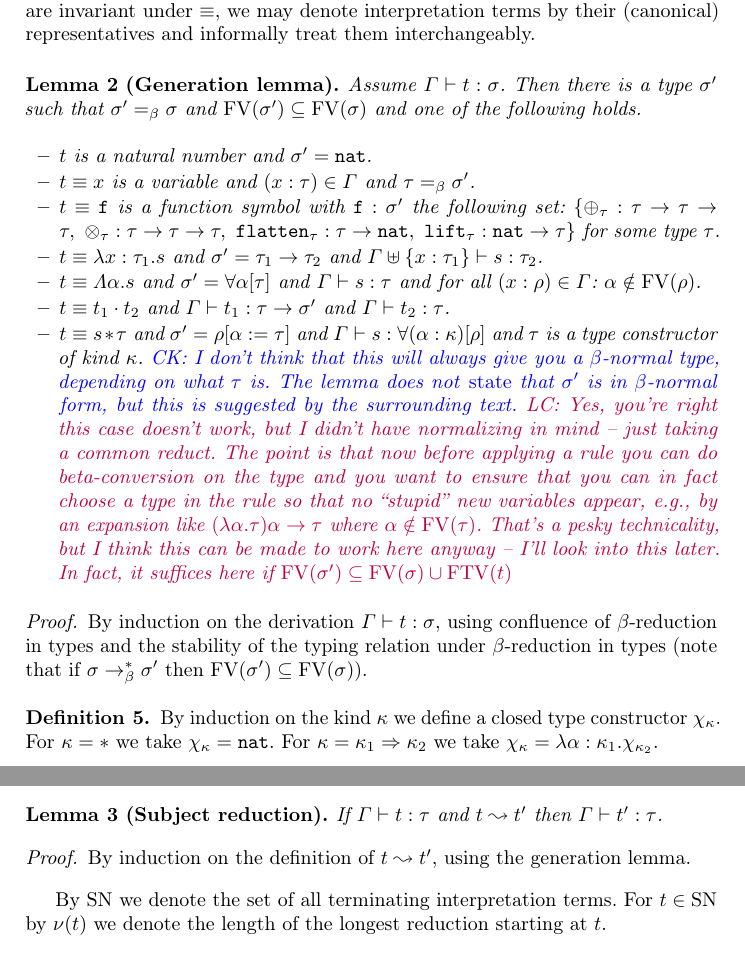
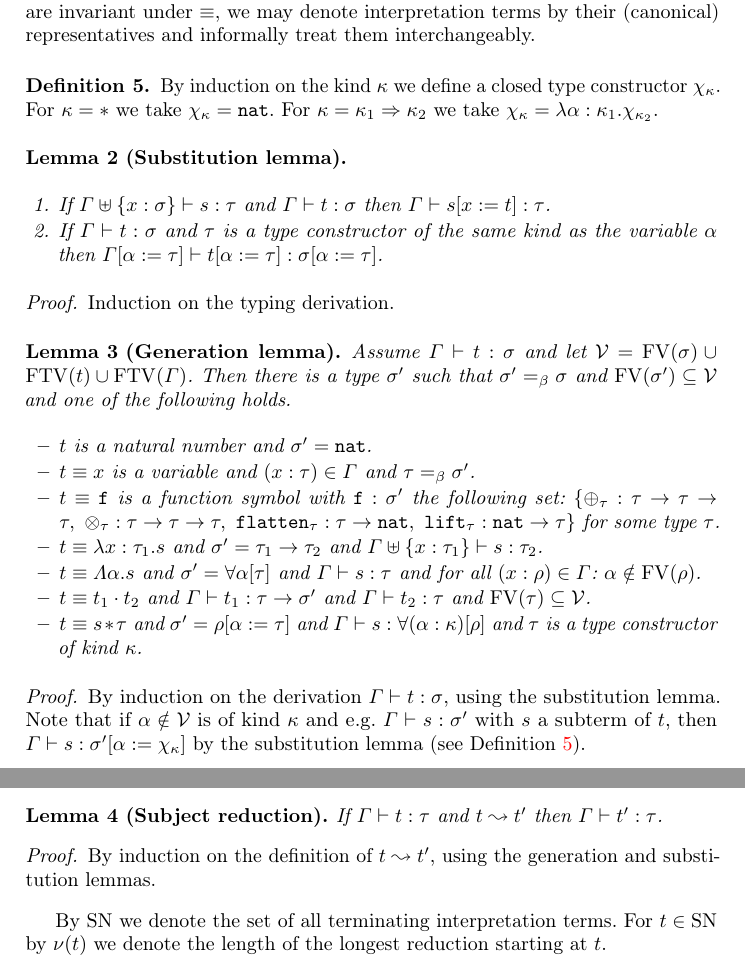
Before and after one commit to lukaszcz/polymorphic_rewriting, a LaTeX thesis (paper.tex): two parts of pages 5 and 6 of 24, joined at a grey line, cut so that both start at the same text. Compiled offline with pdfLaTeX.

Commit message:
fixed the generation lemma

```diff
--- a/paper.tex
+++ b/paper.tex
@@ -55,6 +55,7 @@
 \newcommand{\FTV}{\mathrm{FTV}}
 \newcommand{\FV}{\mathrm{FV}}
 \newcommand{\Tc}{\mathcal{T}}
+\newcommand{\Vc}{\mathcal{V}}
 
 \newcommand{\nat}{\mathtt{nat}}
 \newcommand{\proj}{\pi}
@@ -403,10 +404,34 @@ application, \ldots) are invariant under~$\equiv$, we may denote
 interpretation terms by their (canonical) representatives and
 informally treat them interchangeably.
 
+\begin{definition}\label{def_chi_kappa}\normalfont
+  By induction on the kind~$\kappa$ we define a closed type
+  constructor~$\chi_\kappa$. For $\kappa=*$ we take $\chi_\kappa =
+  \nat$. For $\kappa=\kappa_1\arrkind\kappa_2$ we take $\chi_\kappa =
+  \lambda \alpha:\kappa_1 . \chi_{\kappa_2}$.
+\end{definition}
+
+\begin{lemma}[Substitution lemma]
+  \begin{enumerate}
+  \item If $\Gamma \uplus \{ x : \sigma \} \vdash s : \tau$ and
+    $\Gamma \proves t : \sigma$ then
+    $\Gamma \proves s[\subst{x}{t}] : \tau$.
+  \item If $\Gamma \proves t : \sigma$ and~$\tau$ is a type
+    constructor of the same kind as the variable~$\alpha$ then
+    $\Gamma[\subst{\alpha}{\tau}] \proves t[\subst{\alpha}{\tau}] :
+    \sigma[\subst{\alpha}{\tau}]$.
+  \end{enumerate}
+\end{lemma}
+
+\begin{proof}
+  Induction on the typing derivation.
+\end{proof}
+
 \begin{lemma}[Generation lemma]
-  Assume $\Gamma \proves t : \sigma$. Then there is a type~$\sigma'$
-  such that $\sigma' =_\beta \sigma$ and $\FV(\sigma') \subseteq
-  \FV(\sigma)$ and one of the following holds.
+  Assume $\Gamma \proves t : \sigma$ and let
+  $\Vc = \FV(\sigma) \cup \FTV(t) \cup \FTV(\Gamma)$. Then there is a
+  type~$\sigma'$ such that $\sigma' =_\beta \sigma$ and
+  $\FV(\sigma') \subseteq \Vc$ and one of the following holds.
   \begin{itemize}
   \item $t$ is a natural number and $\sigma' = \nat$.
   \item $t \equiv x$ is a variable and $(x : \tau) \in \Gamma$ and $\tau
@@ -419,46 +444,27 @@ informally treat them interchangeably.
   \item $t \equiv \abs{x:\tau_1}{s}$ and
     $\sigma'=\tau_1\arrtype\tau_2$ and $\Gamma \uplus \{ x : \tau_1 \}
     \vdash s : \tau_2$.
-  \item $t \equiv \tabs{\alpha}{s}$ and $\sigma' =
-    \quant{\alpha}{\tau}$ and $\Gamma \vdash s : \tau$ and for all $(x
-    : \rho) \in \Gamma$: $\alpha \notin \FV(\rho)$.
-  \item $t \equiv \app{t_1}{t_2}$ and $\Gamma \vdash t_1 :
-    \tau \arrtype \sigma'$ and $\Gamma \vdash t_2 : \tau$.
-  \item $t \equiv \tapp{s}{\tau}$ and $\sigma' =
-    \rho[\subst{\alpha}{\tau}]$ and $\Gamma \vdash s :
-    \quant{(\alpha:\kappa)}{\rho}$ and~$\tau$ is a type constructor of
-    kind~$\kappa$.
-    \CK{I don't think that this will always give you a $\beta$-normal
-    type, depending on what $\tau$ is. The lemma does not \emph{state}
-    that $\sigma'$ is in $\beta$-normal form, but this is suggested by
-    the surrounding text.}
-    \LC{Yes, you're right this case doesn't work, but I didn't have
-      normalizing in mind -- just taking a common reduct. The
-      point is that now before applying a rule you can do
-      beta-conversion on the type and you want to ensure that you can
-      in fact choose a type in the rule so that no ``stupid'' new
-      variables appear, e.g., by an expansion like $(\lambda \alpha
-      . \tau) \alpha \to \tau$ where
-      $\alpha \notin \FV(\tau)$. That's a pesky technicality, but I think this can be made
-      to work here anyway -- I'll look into this later. In fact, it
-      suffices here if $\FV(\sigma') \subseteq \FV(\sigma) \cup \FTV(t)$}
+  \item $t \equiv \tabs{\alpha}{s}$ and
+    $\sigma' = \quant{\alpha}{\tau}$ and $\Gamma \vdash s : \tau$ and
+    for all $(x : \rho) \in \Gamma$: $\alpha \notin \FV(\rho)$.
+  \item $t \equiv \app{t_1}{t_2}$ and
+    $\Gamma \vdash t_1 : \tau \arrtype \sigma'$ and
+    $\Gamma \vdash t_2 : \tau$ and $\FV(\tau) \subseteq \Vc$.
+  \item $t \equiv \tapp{s}{\tau}$ and
+    $\sigma' = \rho[\subst{\alpha}{\tau}]$ and
+    $\Gamma \vdash s : \quant{(\alpha:\kappa)}{\rho}$ and~$\tau$ is a
+    type constructor of kind~$\kappa$.
   \end{itemize}
 \end{lemma}
 
 \begin{proof}
   By induction on the derivation $\Gamma \proves t : \sigma$, using
-  confluence of $\beta$-reduction in types and the stability of the
-  typing relation under $\beta$-reduction in types (note that if
-  $\sigma \to^*_\beta \sigma'$ then $\FV(\sigma') \subseteq
-  \FV(\sigma)$).
-\end{proof}
-
-\begin{definition}\label{def_chi_kappa}\normalfont
-  By induction on the kind~$\kappa$ we define a closed type
-  constructor~$\chi_\kappa$. For $\kappa=*$ we take $\chi_\kappa =
-  \nat$. For $\kappa=\kappa_1\arrkind\kappa_2$ we take $\chi_\kappa =
-  \lambda \alpha:\kappa_1 . \chi_{\kappa_2}$.
-\end{definition}
+  the substitution lemma. Note that if $\alpha \notin \Vc$ is of
+  kind~$\kappa$ and e.g.~$\Gamma \proves s : \sigma'$ with~$s$ a
+  subterm of~$t$, then
+  $\Gamma \proves s : \sigma'[\subst{\alpha}{\chi_\kappa}]$ by the
+  substitution lemma (see Definition~\ref{def_chi_kappa}).
+\end{proof}
 
 \subsubsection{Normalising interpretation terms}
 To define the world of \emph{final interpretation terms}, we will
@@ -538,7 +544,7 @@ depending on typing.
 
 \begin{proof}
   By induction on the definition of $t \leadsto t'$, using the
-  generation lemma.
+  generation and substitution lemmas.
 \end{proof}
 
 By~$\SN$ we denote the set of all terminating interpretation
```
Also changed, not shown: paper.tex (3 more changed lines).
